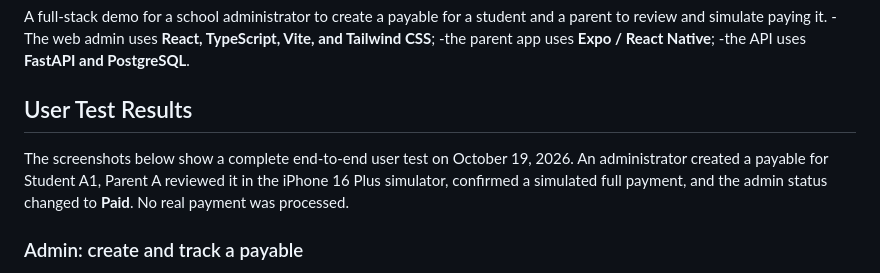
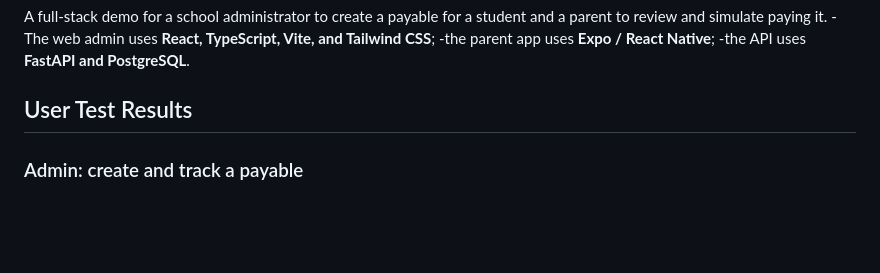
Before and after one commit to Lynn61Liu/kindo-demo, a Markdown page: README.md, the part around the change. Rendered like a GitHub page; blank space fills up the shorter version.

```diff
--- a/README.md
+++ b/README.md
@@ -6,8 +6,6 @@ A  full-stack demo for a school administrator to create a payable for a student
 -the API uses **FastAPI and PostgreSQL**.
 
 ## User Test Results
-
-The screenshots below show a complete end-to-end user test on October 19, 2026. An administrator created a payable for Student A1, Parent A reviewed it in the iPhone 16 Plus simulator, confirmed a simulated full payment, and the admin status changed to **Paid**. No real payment was processed.
 
 ### Admin: create and track a payable
 
```
